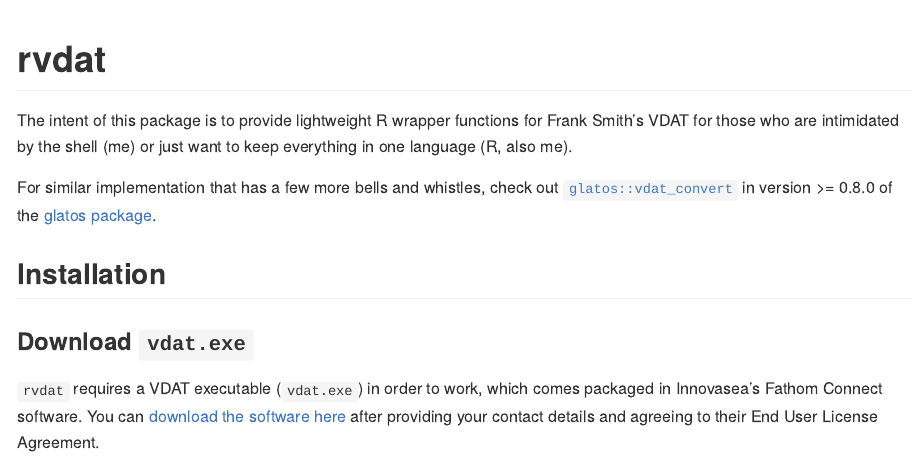
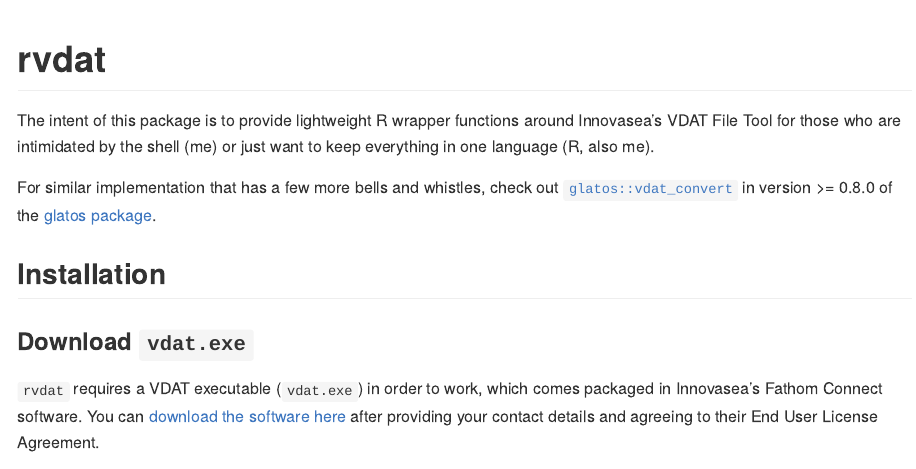
Before and after one commit to mhpob/rvdat, an R Markdown document (README.Rmd): the page in a window 1100 px wide, from its top. The pictures show the output file README.md that the author committed with the source, drawn offline in the style of GitHub; badge pictures from the web are left out.

Commit message:
FS -> Innovasea

```diff
--- a/README.Rmd
+++ b/README.Rmd
@@ -20,7 +20,7 @@
 [![R-CMD-check](https://github.com/mhpob/rvdat/actions/workflows/R-CMD-check.yaml/badge.svg)](https://github.com/mhpob/rvdat/actions/workflows/R-CMD-check.yaml)
 <!-- badges: end -->
 
-The intent of this package is to provide lightweight R wrapper functions for Frank Smith's VDAT for those who are intimidated by the shell (me) or just want to keep everything in one language (R, also me).
+The intent of this package is to provide lightweight R wrapper functions around Innovasea's VDAT File Tool for those who are intimidated by the shell (me) or just want to keep everything in one language (R, also me).
 
 For similar implementation that has a few more bells and whistles, check out [`glatos::vdat_convert`](https://github.com/ocean-tracking-network/glatos/blob/dev/R/util-vdat.r) in version >= 0.8.0 of the [glatos package](https://github.com/ocean-tracking-network/glatos).
 
```
Also changed, not shown: README.md.
